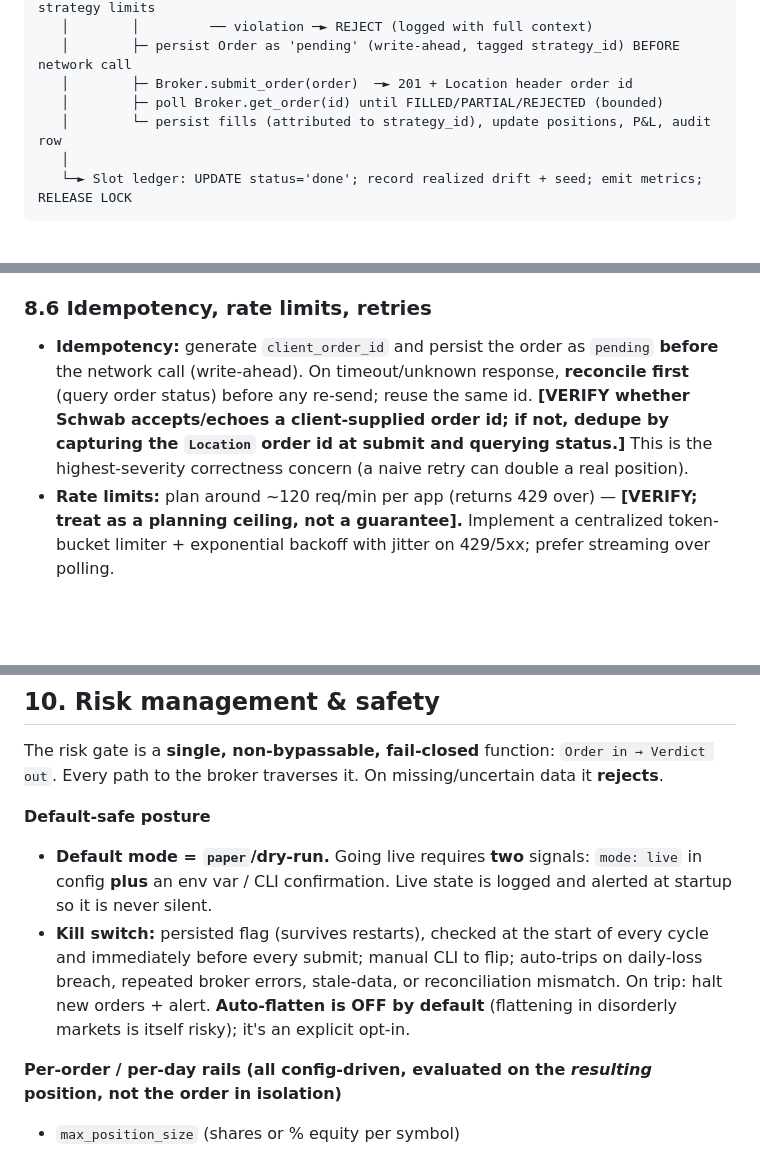
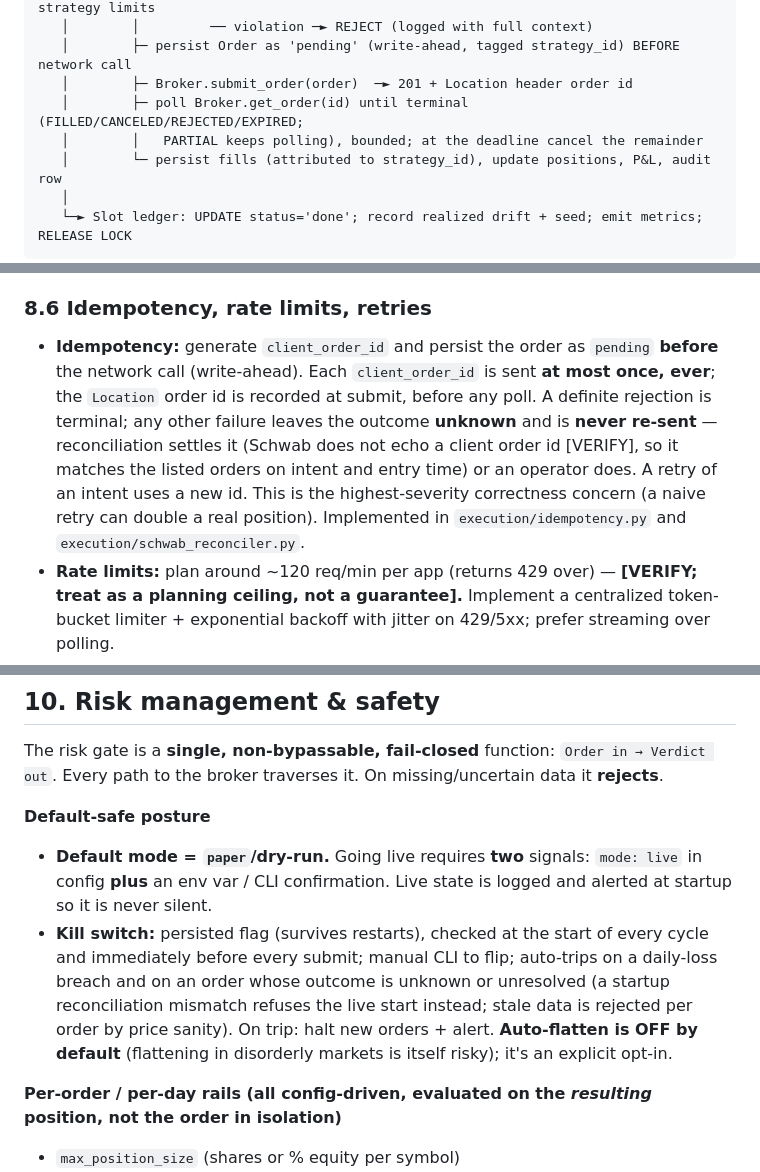
Before and after one commit to kamarkaka/trade, a Markdown page: plan/design.md, 3 parts joined by grey strips. Drawn GitHub-style; blank space fills up the shorter version.

Commit message:
design: sync idempotency, polling and kill-switch sections with the build
§8.6 and §10 still described reconciling then re-sending an unknown order with the
same id, §4.2 treated PARTIAL as terminal, and the kill-switch auto-trips listed
triggers that were never built that way. Describe what is implemented: one send
per client_order_id, the Location id recorded at submit, unknown outcomes never
re-sent but settled by reconciliation (intent + entry-time matching) or an
operator; polling to a terminal status with cancel-at-deadline; auto-trips on a
daily-loss breach or an uncertain order.

```diff
--- a/plan/design.md
+++ b/plan/design.md
@@ -162,7 +162,8 @@ docker engine ── keeps container alive (restart: unless-stopped) ──► d
    │        │         ── violation ─► REJECT (logged with full context)
    │        ├─ persist Order as 'pending' (write-ahead, tagged strategy_id) BEFORE network call
    │        ├─ Broker.submit_order(order)  ─► 201 + Location header order id
-   │        ├─ poll Broker.get_order(id) until FILLED/PARTIAL/REJECTED (bounded)
+   │        ├─ poll Broker.get_order(id) until terminal (FILLED/CANCELED/REJECTED/EXPIRED;
+   │        │   PARTIAL keeps polling), bounded; at the deadline cancel the remainder
    │        └─ persist fills (attributed to strategy_id), update positions, P&L, audit row
    │
    └─► Slot ledger: UPDATE status='done'; record realized drift + seed; emit metrics; RELEASE LOCK
@@ -513,7 +514,7 @@ Schwab provides **no developer sandbox / paper-trading API** — every authentic
 
 ### 8.6 Idempotency, rate limits, retries
 
-- **Idempotency:** generate `client_order_id` and persist the order as `pending` **before** the network call (write-ahead). On timeout/unknown response, **reconcile first** (query order status) before any re-send; reuse the same id. **[VERIFY whether Schwab accepts/echoes a client-supplied order id; if not, dedupe by capturing the `Location` order id at submit and querying status.]** This is the highest-severity correctness concern (a naive retry can double a real position).
+- **Idempotency:** generate `client_order_id` and persist the order as `pending` **before** the network call (write-ahead). Each `client_order_id` is sent **at most once, ever**; the `Location` order id is recorded at submit, before any poll. A definite rejection is terminal; any other failure leaves the outcome **unknown** and is **never re-sent** — reconciliation settles it (Schwab does not echo a client order id [VERIFY], so it matches the listed orders on intent and entry time) or an operator does. A retry of an intent uses a new id. This is the highest-severity correctness concern (a naive retry can double a real position). Implemented in `execution/idempotency.py` and `execution/schwab_reconciler.py`.
 - **Rate limits:** plan around ~120 req/min per app (returns 429 over) — **[VERIFY; treat as a planning ceiling, not a guarantee].** Implement a centralized token-bucket limiter + exponential backoff with jitter on 429/5xx; prefer streaming over polling.
 - **First-party client (no third-party broker SDK):** we own all the client code, so a Schwab API change is something we track and fix ourselves rather than waiting on an unofficial library; the whole client sits behind our `Broker` interface so changes stay contained. Security rationale & parity approach in §8.7.
 
@@ -592,7 +593,7 @@ The risk gate is a **single, non-bypassable, fail-closed** function: `Order in
 **Default-safe posture**
 
 - **Default mode = `paper`/dry-run.** Going live requires **two** signals: `mode: live` in config **plus** an env var / CLI confirmation. Live state is logged and alerted at startup so it is never silent.
-- **Kill switch:** persisted flag (survives restarts), checked at the start of every cycle and immediately before every submit; manual CLI to flip; auto-trips on daily-loss breach, repeated broker errors, stale-data, or reconciliation mismatch. On trip: halt new orders + alert. **Auto-flatten is OFF by default** (flattening in disorderly markets is itself risky); it's an explicit opt-in.
+- **Kill switch:** persisted flag (survives restarts), checked at the start of every cycle and immediately before every submit; manual CLI to flip; auto-trips on a daily-loss breach and on an order whose outcome is unknown or unresolved (a startup reconciliation mismatch refuses the live start instead; stale data is rejected per order by price sanity). On trip: halt new orders + alert. **Auto-flatten is OFF by default** (flattening in disorderly markets is itself risky); it's an explicit opt-in.
 
 **Per-order / per-day rails (all config-driven, evaluated on the *resulting* position, not the order in isolation)**
 
```
Also changed, not shown: other parts of plan/design.md (+1 -1 lines).
